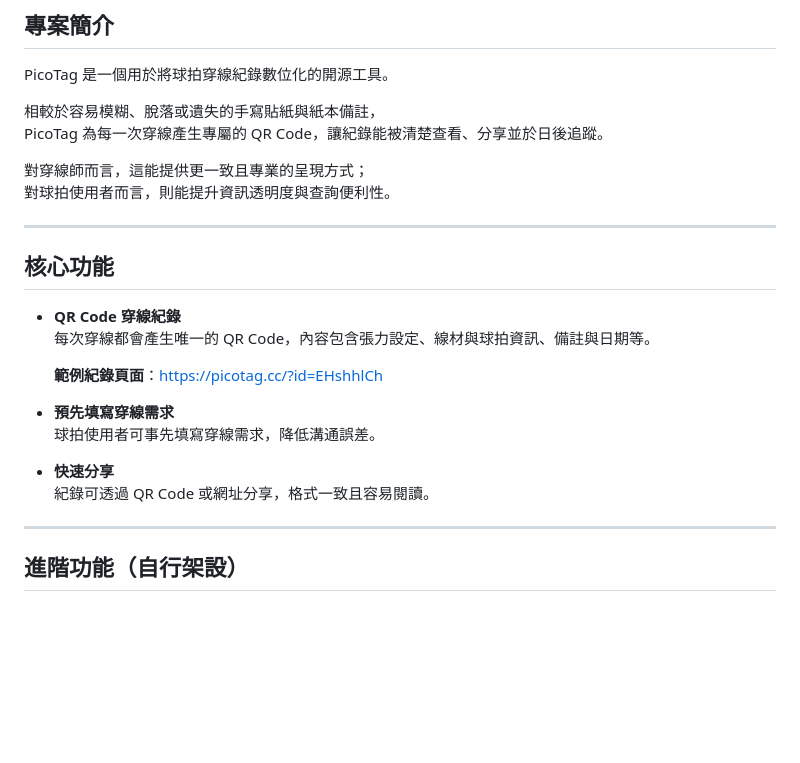
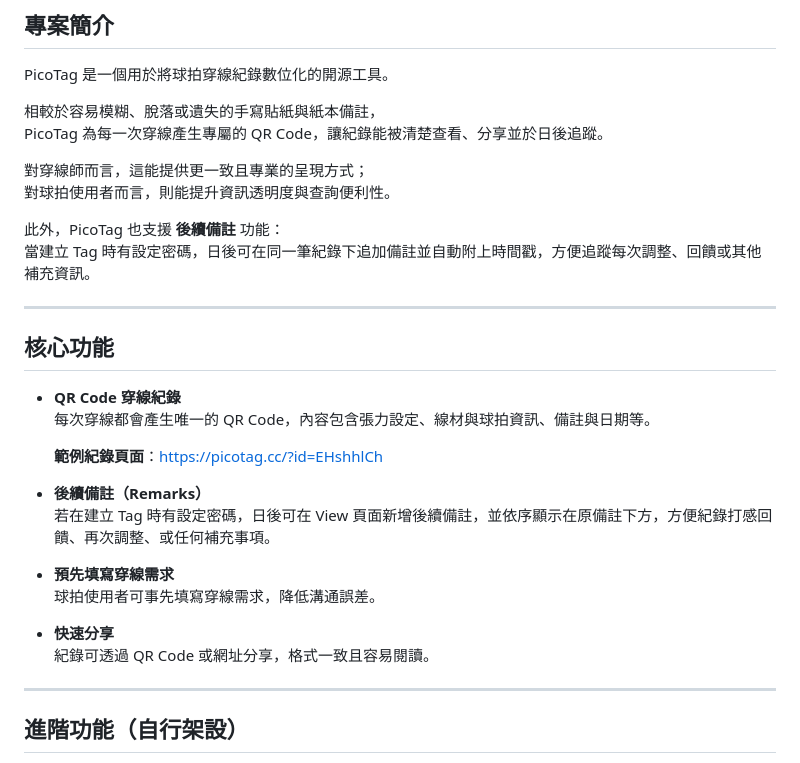
Before and after one commit to 206cc/PicoTag, a Markdown page: README.cht.md, the part around the change. GitHub-like rendering; blank space fills up the shorter version.

```diff
--- a/README.cht.md
+++ b/README.cht.md
@@ -33,6 +33,9 @@ PicoTag 為每一次穿線產生專屬的 QR Code，讓紀錄能被清楚查看
 對穿線師而言，這能提供更一致且專業的呈現方式；
 對球拍使用者而言，則能提升資訊透明度與查詢便利性。
 
+此外，PicoTag 也支援 **後續備註** 功能：
+當建立 Tag 時有設定密碼，日後可在同一筆紀錄下追加備註並自動附上時間戳，方便追蹤每次調整、回饋或其他補充資訊。
+
 ---
 
 ## 核心功能
@@ -42,11 +45,15 @@ PicoTag 為每一次穿線產生專屬的 QR Code，讓紀錄能被清楚查看
 
   **範例紀錄頁面**：https://picotag.cc/?id=EHshhlCh
 
+- **後續備註（Remarks）**
+  若在建立 Tag 時有設定密碼，日後可在 View 頁面新增後續備註，並依序顯示在原備註下方，方便紀錄打感回饋、再次調整、或任何補充事項。
+
 - **預先填寫穿線需求**
   球拍使用者可事先填寫穿線需求，降低溝通誤差。
 
 - **快速分享**
   紀錄可透過 QR Code 或網址分享，格式一致且容易閱讀。
+
 
 ---
 
```
Also changed, not shown: README.md (+7 -0 lines).
